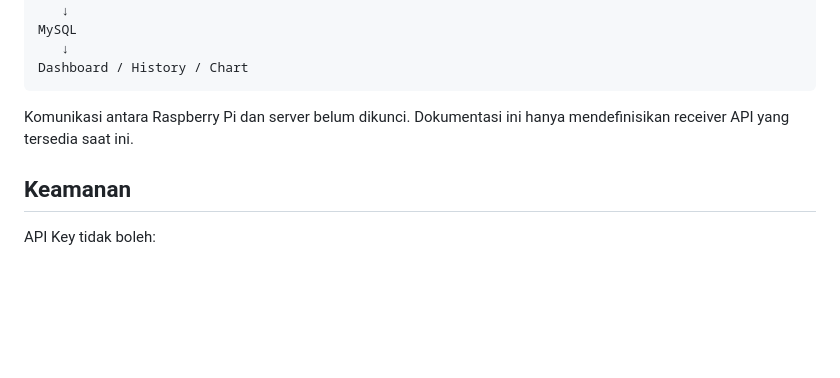
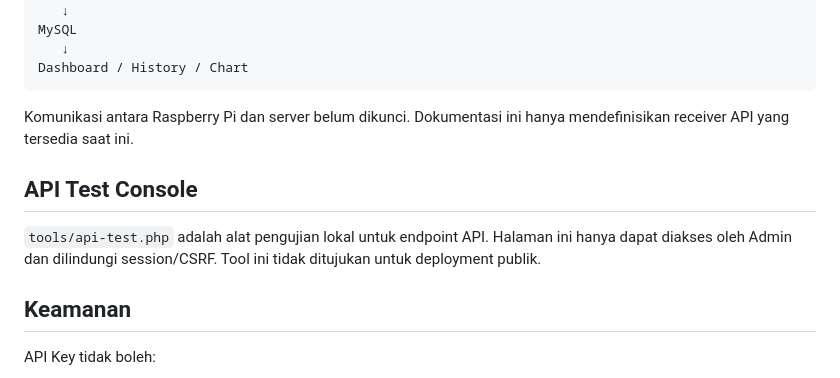
Before and after one commit to userambitionless/oltc-dashboard, a Markdown page: docs/API.md, the part around the change. GitHub-like rendering; blank space fills up the shorter version.

Commit message:
Document protected API test console

```diff
--- a/docs/API.md
+++ b/docs/API.md
@@ -135,6 +135,10 @@ Dashboard / History / Chart
 
 Komunikasi antara Raspberry Pi dan server belum dikunci. Dokumentasi ini hanya mendefinisikan receiver API yang tersedia saat ini.
 
+## API Test Console
+
+`tools/api-test.php` adalah alat pengujian lokal untuk endpoint API. Halaman ini hanya dapat diakses oleh Admin dan dilindungi session/CSRF. Tool ini tidak ditujukan untuk deployment publik.
+
 ## Keamanan
 
 API Key tidak boleh:
```
